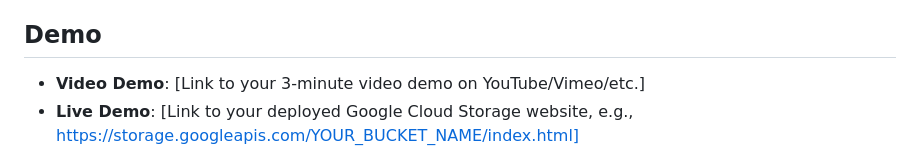
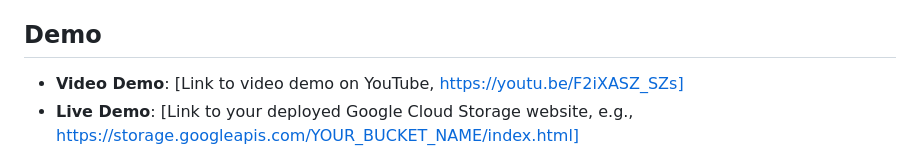
Before and after one commit to marvinoka4/waste-sorter, a Markdown page: README.md, the part around the change. GitHub-like rendering.

```diff
--- a/README.md
+++ b/README.md
@@ -10,7 +10,7 @@ It addresses the critical challenge of effective waste management, particularly
 By providing an intuitive tool for waste identification, the project aims to simplify the 'work' of waste separation, fostering a culture of responsible waste management and contributing to environmental sustainability.
 
 ## Demo
-- **Video Demo**: [Link to your 3-minute video demo on YouTube/Vimeo/etc.]
+- **Video Demo**: [Link to video demo on YouTube, https://youtu.be/F2iXASZ_SZs]
 - **Live Demo**: [Link to your deployed Google Cloud Storage website, e.g., https://storage.googleapis.com/YOUR_BUCKET_NAME/index.html]
 
 ## Features
```
